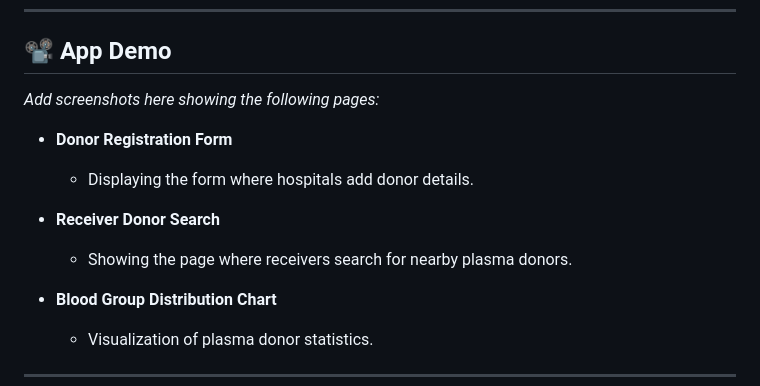
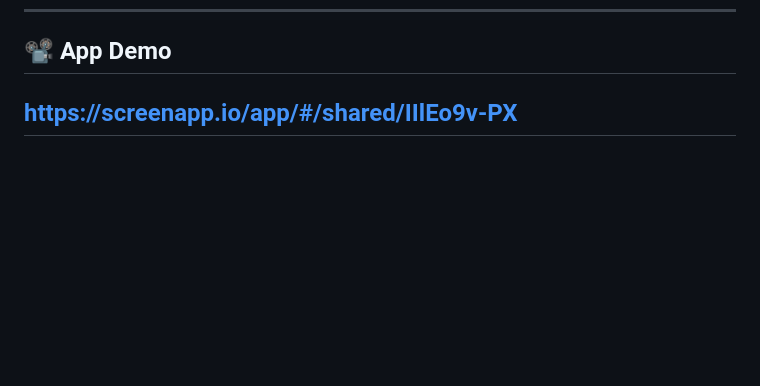
Before and after one commit to lokeshkumar-2003/PlasmaX-Medical-App-, a Markdown page: README.md, the part around the change. Drawn GitHub-style; blank space fills up the shorter version.

```diff
--- a/README.md
+++ b/README.md
@@ -88,18 +88,5 @@ PlasmaX is a mobile application designed to streamline the management of plasma
 
 ## 📽️ App Demo
 
-*Add screenshots here showing the following pages:*
-
-* **Donor Registration Form**
-
-  * Displaying the form where hospitals add donor details.
-
-* **Receiver Donor Search**
-
-  * Showing the page where receivers search for nearby plasma donors.
-
-* **Blood Group Distribution Chart**
-
-  * Visualization of plasma donor statistics.
-
+https://screenapp.io/app/#/shared/IIlEo9v-PX
 ---
```
